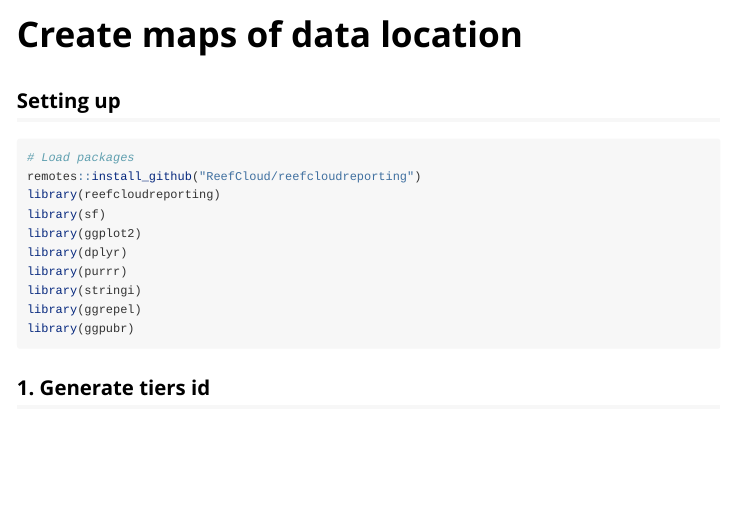
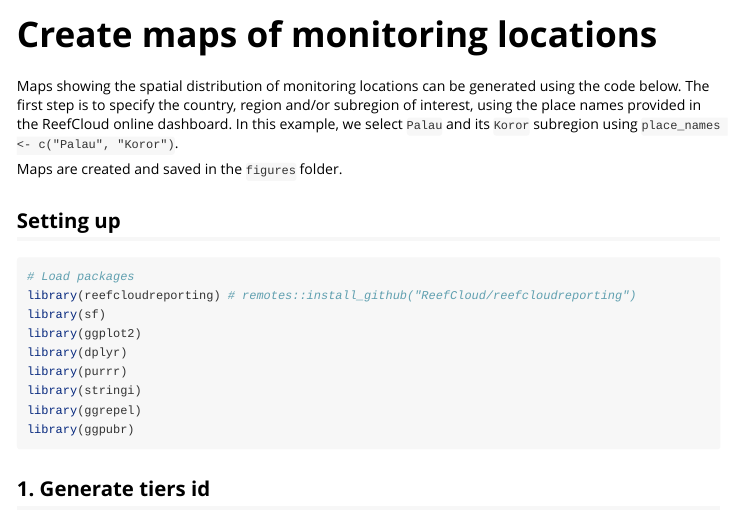
Before and after one commit to ReefCloud/reefcloudreporting, an R Markdown document (vignettes/maps.Rmd): the page in a window 1100 px wide, from its top. Rendered offline with R 4.5, knitr and Pandoc, with nearby package versions.

Commit message:
vignette maps ready

````diff
--- a/vignettes/maps.Rmd
+++ b/vignettes/maps.Rmd
@@ -1,5 +1,5 @@
 ---
-title: "Create maps of data location"
+title: "Create maps of monitoring locations"
 output: rmarkdown::html_vignette
 vignette: >
   %\VignetteIndexEntry{Getting started with reefcloudreporting}
@@ -14,12 +14,15 @@ knitr::opts_chunk$set(
 )
 ```
 
+Maps showing the spatial distribution of monitoring locations can be generated using the code below. The first step is to specify the country, region and/or subregion of interest, using the place names provided in the ReefCloud online dashboard. In this example, we select `Palau` and its `Koror` subregion using `place_names <- c("Palau", "Koror")`.
+
+Maps are created and saved in the `figures` folder.
+
 ## Setting up
 
 ```{r setup, message = FALSE, warning = FALSE, eval=FALSE}
 # Load packages
-remotes::install_github("ReefCloud/reefcloudreporting")
-library(reefcloudreporting)
+library(reefcloudreporting) # remotes::install_github("ReefCloud/reefcloudreporting")
 library(sf)
 library(ggplot2)
 library(dplyr)
````
